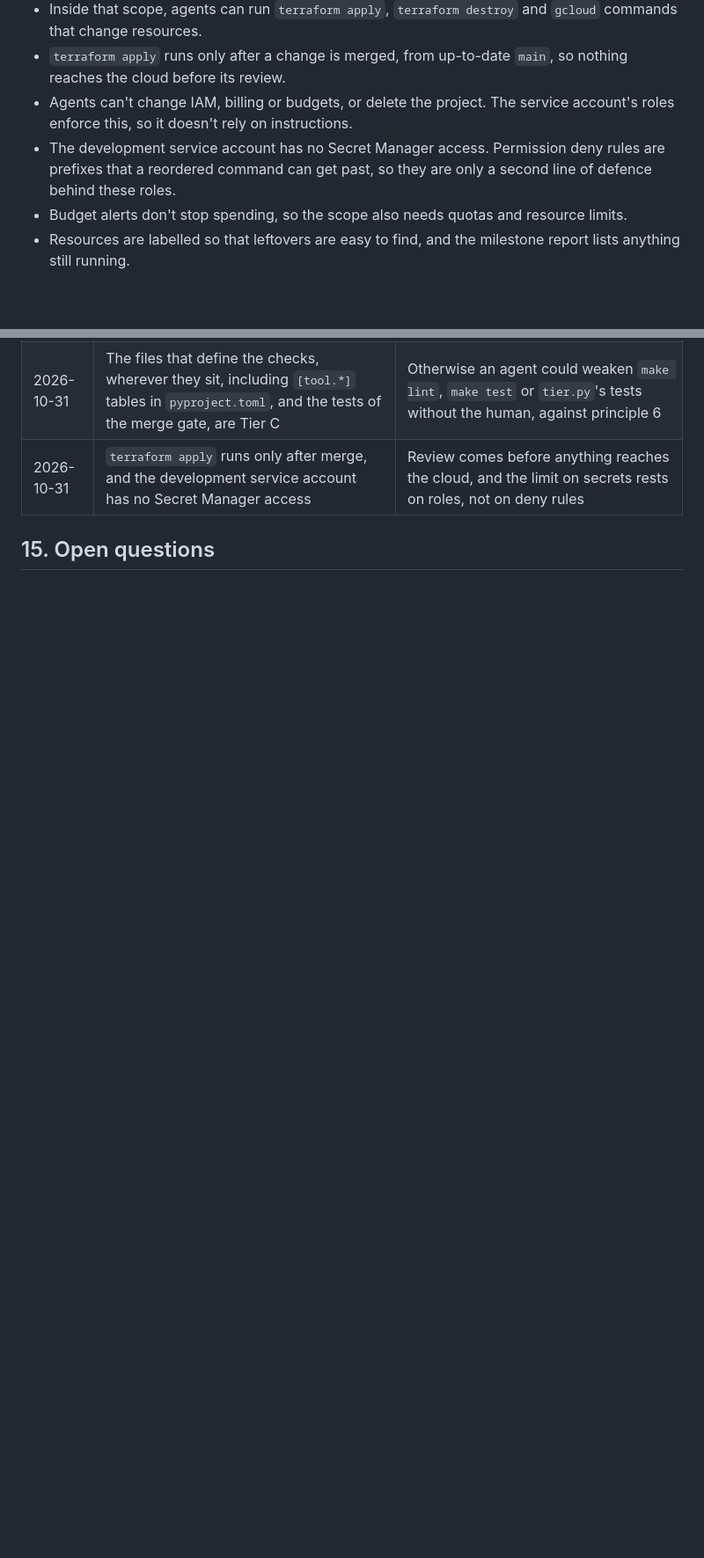
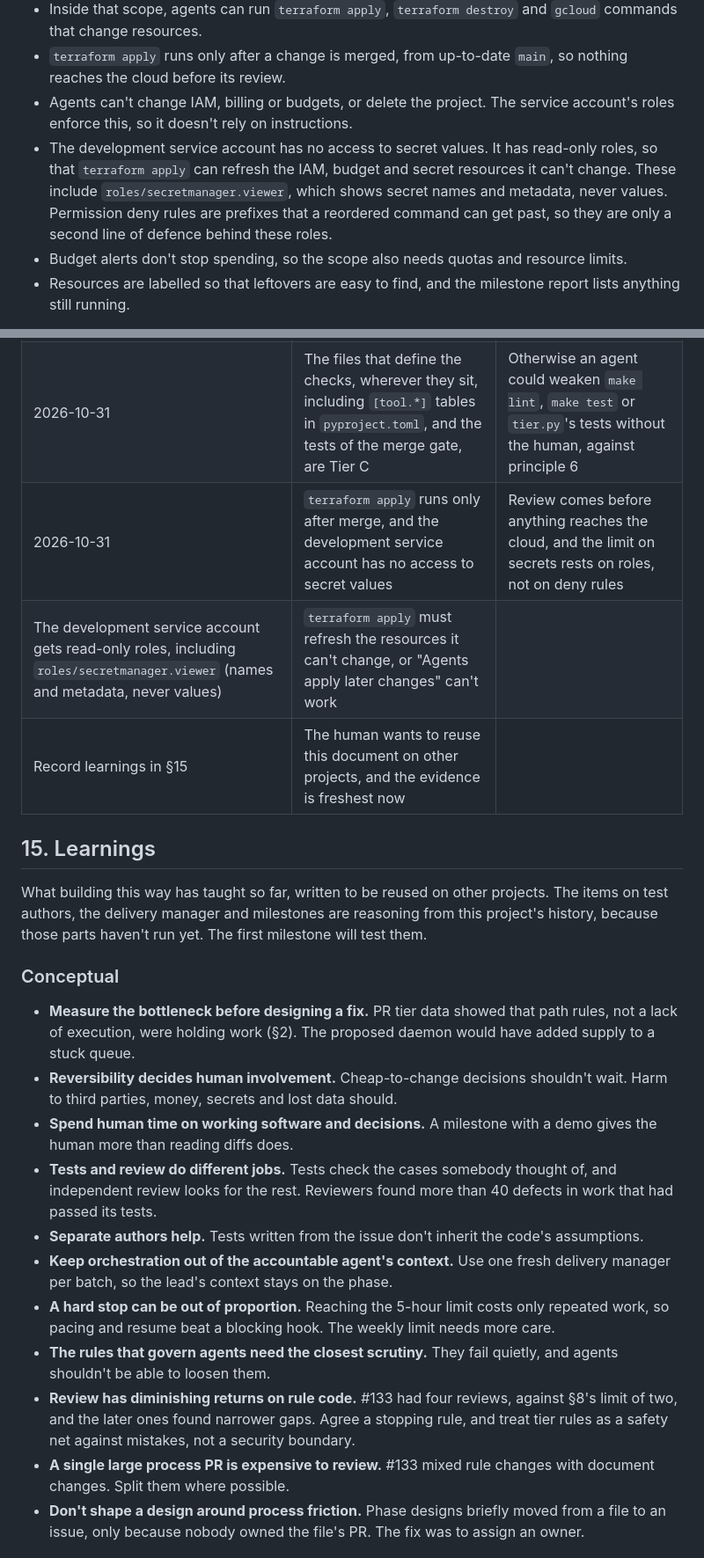
Before and after one commit to 4OH4/news-bot, a Markdown page: AUTOMATION.md, 2 parts joined by grey strips. Shown at 88% size. GitHub-like rendering; blank space fills up the shorter version.

```diff
--- a/AUTOMATION.md
+++ b/AUTOMATION.md
@@ -181,7 +181,7 @@ Agents need to create, change and destroy cloud resources during development, so
 - Inside that scope, agents can run `terraform apply`, `terraform destroy` and `gcloud` commands that change resources.
 - `terraform apply` runs only after a change is merged, from up-to-date `main`, so nothing reaches the cloud before its review.
 - Agents can't change IAM, billing or budgets, or delete the project. The service account's roles enforce this, so it doesn't rely on instructions.
-- The development service account has no Secret Manager access. Permission deny rules are prefixes that a reordered command can get past, so they are only a second line of defence behind these roles.
+- The development service account has no access to secret values. It has read-only roles, so that `terraform apply` can refresh the IAM, budget and secret resources it can't change. These include `roles/secretmanager.viewer`, which shows secret names and metadata, never values. Permission deny rules are prefixes that a reordered command can get past, so they are only a second line of defence behind these roles.
 - Budget alerts don't stop spending, so the scope also needs quotas and resource limits.
 - Resources are labelled so that leftovers are easy to find, and the milestone report lists anything still running.
 
@@ -416,6 +416,25 @@ Some things are deliberately kept out of the repo:
 | 2026-10-31 | Respect the weekly limit too, and pause at about 90% until the human decides | Reaching it can stop development and the human's own use for days |
 | 2026-10-31 | No restart from outside the lead's session for now | It needs a safe headless setup, and pauses aren't yet a proven problem |
 | 2026-10-31 | The files that define the checks, wherever they sit, including `[tool.*]` tables in `pyproject.toml`, and the tests of the merge gate, are Tier C | Otherwise an agent could weaken `make lint`, `make test` or `tier.py`'s tests without the human, against principle 6 |
-| 2026-10-31 | `terraform apply` runs only after merge, and the development service account has no Secret Manager access | Review comes before anything reaches the cloud, and the limit on secrets rests on roles, not on deny rules |
+| 2026-10-31 | `terraform apply` runs only after merge, and the development service account has no access to secret values | Review comes before anything reaches the cloud, and the limit on secrets rests on roles, not on deny rules |
+| The development service account gets read-only roles, including `roles/secretmanager.viewer` (names and metadata, never values) | `terraform apply` must refresh the resources it can't change, or "Agents apply later changes" can't work |
+| Record learnings in §15 | The human wants to reuse this document on other projects, and the evidence is freshest now |
 
-## 15. Open questions
+## 15. Learnings
+
+What building this way has taught so far, written to be reused on other projects. The items on test authors, the delivery manager and milestones are reasoning from this project's history, because those parts haven't run yet. The first milestone will test them.
+
+### Conceptual
+
+- **Measure the bottleneck before designing a fix.** PR tier data showed that path rules, not a lack of execution, were holding work (§2). The proposed daemon would have added supply to a stuck queue.
+- **Reversibility decides human involvement.** Cheap-to-change decisions shouldn't wait. Harm to third parties, money, secrets and lost data should.
+- **Spend human time on working software and decisions.** A milestone with a demo gives the human more than reading diffs does.
+- **Tests and review do different jobs.** Tests check the cases somebody thought of, and independent review looks for the rest. Reviewers found more than 40 defects in work that had passed its tests.
+- **Separate authors help.** Tests written from the issue don't inherit the code's assumptions.
+- **Keep orchestration out of the accountable agent's context.** Use one fresh delivery manager per batch, so the lead's context stays on the phase.
+- **A hard stop can be out of proportion.** Reaching the 5-hour limit costs only repeated work, so pacing and resume beat a blocking hook. The weekly limit needs more care.
+- **The rules that govern agents need the closest scrutiny.** They fail quietly, and agents shouldn't be able to loosen them.
+- **Review has diminishing returns on rule code.** #133 had four reviews, against §8's limit of two, and the later ones found narrower gaps. Agree a stopping rule, and treat tier rules as a safety net against mistakes, not a security boundary.
+- **A single large process PR is expensive to review.** #133 mixed rule changes with document changes. Split them where possible.
+- **Don't shape a design around process friction.** Phase designs briefly moved from a file to an issue, only because nobody owned the file's PR. The fix was to assign an owner.
+
```
Also changed, not shown: other parts of AUTOMATION.md (+23 -3 lines), docs/adr/0007-agent-infrastructure-scope.md (+1 -1 lines), infra/README.md (+2 -1 lines).
